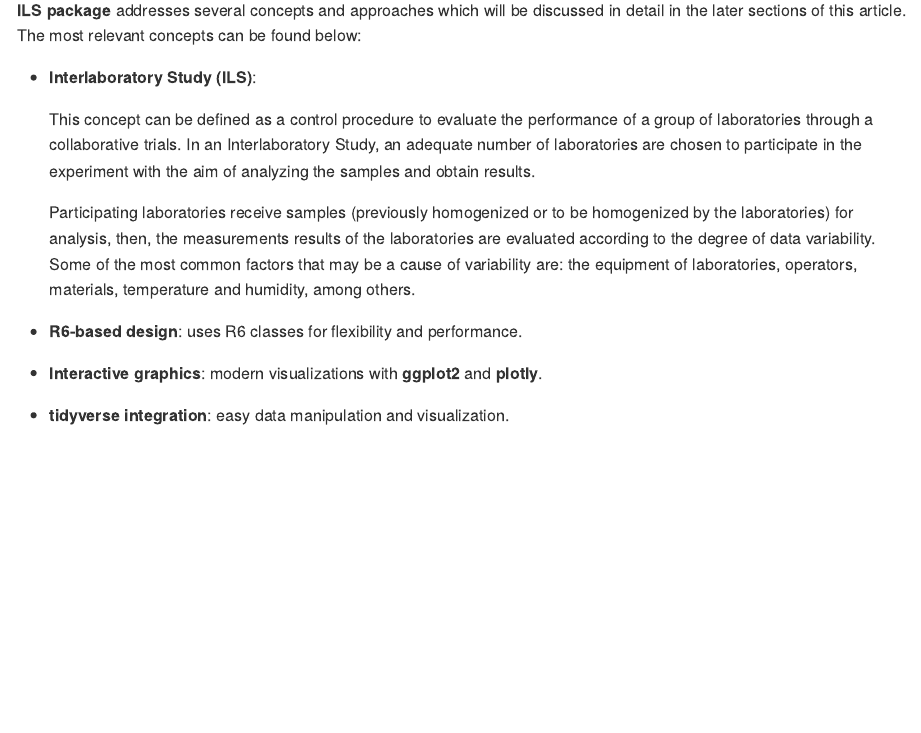
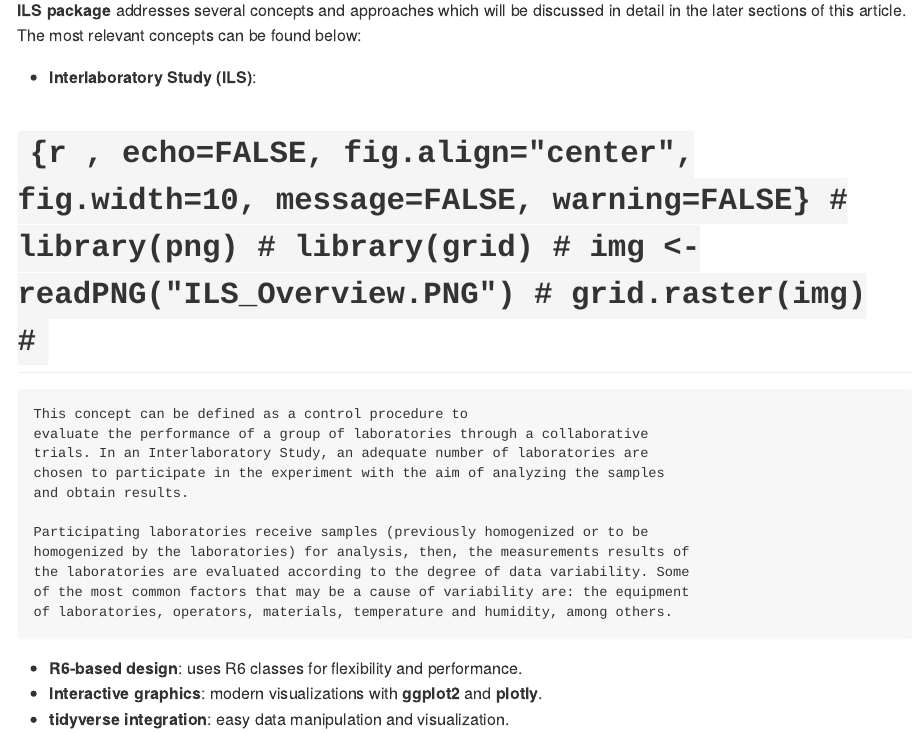
Before and after one commit to davidtorres1818/ILSR6V1, an R Markdown document (README.Rmd): the page in a window 1100 px wide, from 840 px down. The pictures show the output file README.md that the author committed with the source, drawn offline in the style of GitHub.

Commit message:
5ta text version

````diff
--- a/README.Rmd
+++ b/README.Rmd
@@ -58,4 +58,3 @@ found below:
 
 -   **Interlaboratory Study (ILS)**:
 
-```{r GUIfig, echo=FALSE, fig.align="center", fig.width=10, message=FALSE, warning=FALSE}
@@ -65,6 +61,9 @@ found below:
-  img <- readPNG("ILS_Overview.PNG")
-  grid.raster(img)
-```
+# ```{r , echo=FALSE, fig.align="center", fig.width=10, message=FALSE, warning=FALSE}
+#   library(png)
+#   library(grid)
+#   img <- readPNG("ILS_Overview.PNG")
+#   grid.raster(img)
+# ```
 
     This concept can be defined as a control procedure to
     evaluate the performance of a group of laboratories through a collaborative
````
Also changed, not shown: README.md, README.Rmd (3 more changed lines), 2 other files.
